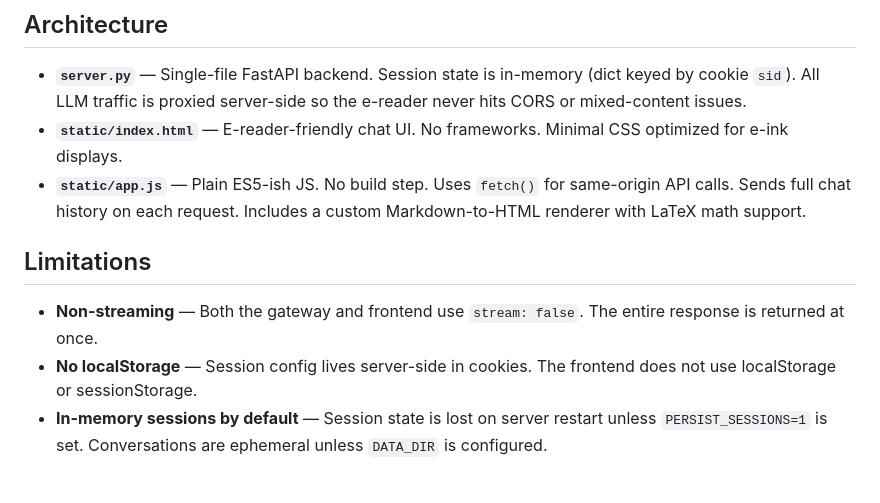
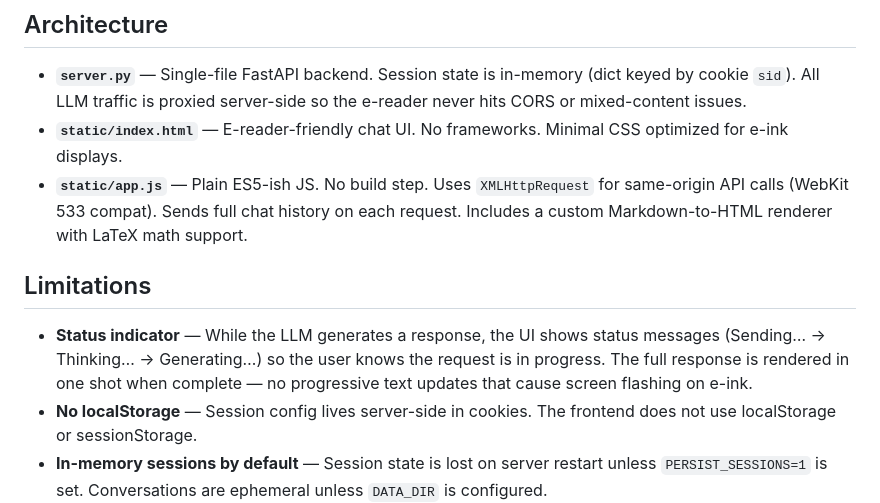
Before and after one commit to MathiasXII/e-reader-ai-chat, a Markdown page: README.md, the part around the change. Rendered like a GitHub page; blank space fills up the shorter version.

```diff
--- a/README.md
+++ b/README.md
@@ -153,11 +153,11 @@ You can use any value for `device` — each value maps to its own session on the
 
 - **`server.py`** — Single-file FastAPI backend. Session state is in-memory (dict keyed by cookie `sid`). All LLM traffic is proxied server-side so the e-reader never hits CORS or mixed-content issues.
 - **`static/index.html`** — E-reader-friendly chat UI. No frameworks. Minimal CSS optimized for e-ink displays.
-- **`static/app.js`** — Plain ES5-ish JS. No build step. Uses `fetch()` for same-origin API calls. Sends full chat history on each request. Includes a custom Markdown-to-HTML renderer with LaTeX math support.
+- **`static/app.js`** — Plain ES5-ish JS. No build step. Uses `XMLHttpRequest` for same-origin API calls (WebKit 533 compat). Sends full chat history on each request. Includes a custom Markdown-to-HTML renderer with LaTeX math support.
 
 ## Limitations
 
-- **Non-streaming** — Both the gateway and frontend use `stream: false`. The entire response is returned at once.
+- **Status indicator** — While the LLM generates a response, the UI shows status messages (Sending… → Thinking… → Generating…) so the user knows the request is in progress. The full response is rendered in one shot when complete — no progressive text updates that cause screen flashing on e-ink.
 - **No localStorage** — Session config lives server-side in cookies. The frontend does not use localStorage or sessionStorage.
 - **In-memory sessions by default** — Session state is lost on server restart unless `PERSIST_SESSIONS=1` is set. Conversations are ephemeral unless `DATA_DIR` is configured.
 - **Cookie volatility on e-readers** — E-readers may clear cookies between sessions. Use `?device=<name>` in the URL (saved as a bookmark) to maintain a stable identity across cookie clears.
```
Also changed, not shown: CLAUDE.md (+4 -3 lines), ROADMAP.md (+61 -22 lines).
